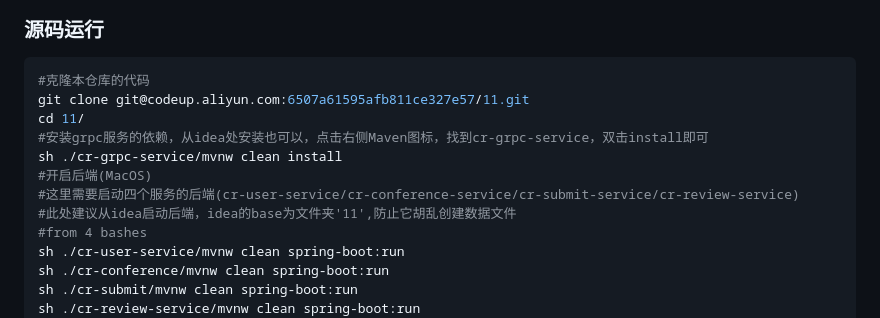
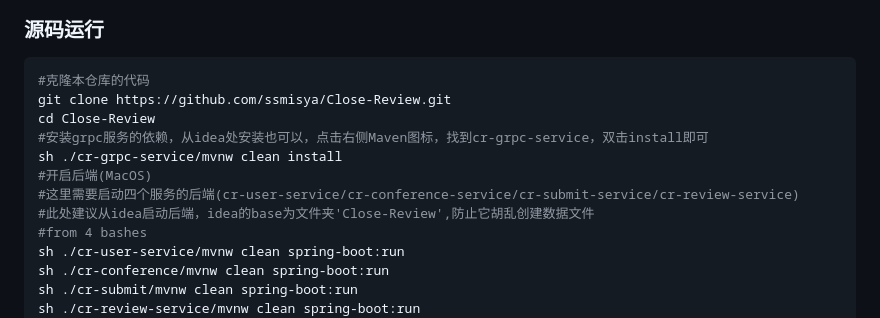
Before and after one commit to ssmisya/Close-Review, a Markdown page: README.md, the part around the change. Drawn GitHub-style.

````diff
--- a/README.md
+++ b/README.md
@@ -22,13 +22,13 @@ Close Review是一款基于Spring框架开发的论文投稿-审稿-会议管理
 ### 源码运行
 ```bash
 #克隆本仓库的代码
-git clone git@codeup.aliyun.com:6507a61595afb811ce327e57/11.git
-cd 11/
+git clone https://github.com/ssmisya/Close-Review.git
+cd Close-Review
 #安装grpc服务的依赖，从idea处安装也可以，点击右侧Maven图标，找到cr-grpc-service，双击install即可
 sh ./cr-grpc-service/mvnw clean install
 #开启后端(MacOS)
 #这里需要启动四个服务的后端(cr-user-service/cr-conference-service/cr-submit-service/cr-review-service)
-#此处建议从idea启动后端，idea的base为文件夹'11',防止它胡乱创建数据文件
+#此处建议从idea启动后端，idea的base为文件夹'Close-Review',防止它胡乱创建数据文件
 #from 4 bashes
 sh ./cr-user-service/mvnw clean spring-boot:run
 sh ./cr-conference/mvnw clean spring-boot:run
````
